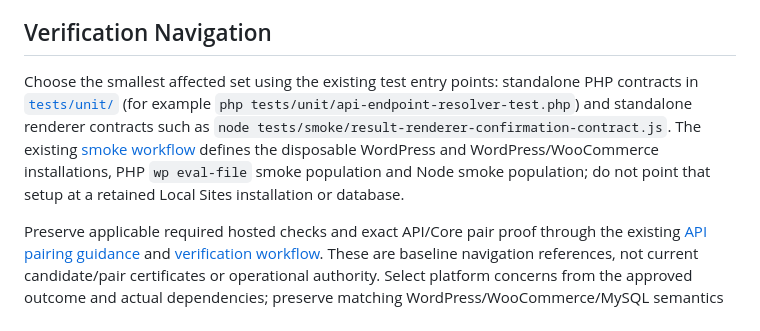
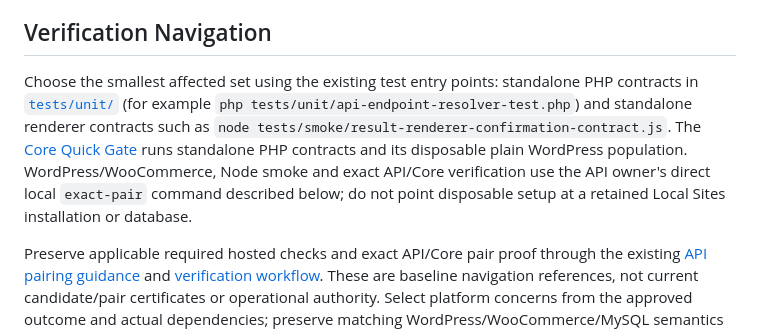
Before and after one commit to YoOhw-com/yoro-ai-core, a Markdown page: AI_FIRST_ENGINEERING.md, the part around the change. Rendered like a GitHub page.

Commit message:
Align verification navigation with quick gate and local owner commands

```diff
--- a/AI_FIRST_ENGINEERING.md
+++ b/AI_FIRST_ENGINEERING.md
@@ -85,7 +85,7 @@ For the affected behavior, preserve the following boundaries and existing requir
 
 ## Verification Navigation
 
-Choose the smallest affected set using the existing test entry points: standalone PHP contracts in [`tests/unit/`](tests/unit/) (for example `php tests/unit/api-endpoint-resolver-test.php`) and standalone renderer contracts such as `node tests/smoke/result-renderer-confirmation-contract.js`. The existing [smoke workflow](.github/workflows/smoke.yml) defines the disposable WordPress and WordPress/WooCommerce installations, PHP `wp eval-file` smoke population and Node smoke population; do not point that setup at a retained Local Sites installation or database.
+Choose the smallest affected set using the existing test entry points: standalone PHP contracts in [`tests/unit/`](tests/unit/) (for example `php tests/unit/api-endpoint-resolver-test.php`) and standalone renderer contracts such as `node tests/smoke/result-renderer-confirmation-contract.js`. The [Core Quick Gate](.github/workflows/smoke.yml) runs standalone PHP contracts and its disposable plain WordPress population. WordPress/WooCommerce, Node smoke and exact API/Core verification use the API owner's direct local `exact-pair` command described below; do not point disposable setup at a retained Local Sites installation or database.
 
 Preserve applicable required hosted checks and exact API/Core pair proof through the existing [API pairing guidance](https://github.com/YoOhw-com/yoro-ai-api/blob/5da7303a8a2d0b9ab59a1946b4be1df81508fd0a/docs/ci-api-core-pairing.md) and [verification workflow](https://github.com/YoOhw-com/yoro-ai-api/blob/5da7303a8a2d0b9ab59a1946b4be1df81508fd0a/docs/development-testing-workflow.md). These are baseline navigation references, not current candidate/pair certificates or operational authority. Select platform concerns from the approved outcome and actual dependencies; preserve matching WordPress/WooCommerce/MySQL semantics for local SQL/locking/concurrency and use separately authorized exact host/deployed evidence for runtime claims. Standalone tests, fakes and control-plane observations do not attest that runtime. Reuse unaffected proof only with its complete relevant input key, freshness and cleanup intact, reporting reuse truthfully. Documentation-only link/scope/consistency checks add no runtime proof and waive no applicable mandatory check.
 
```
